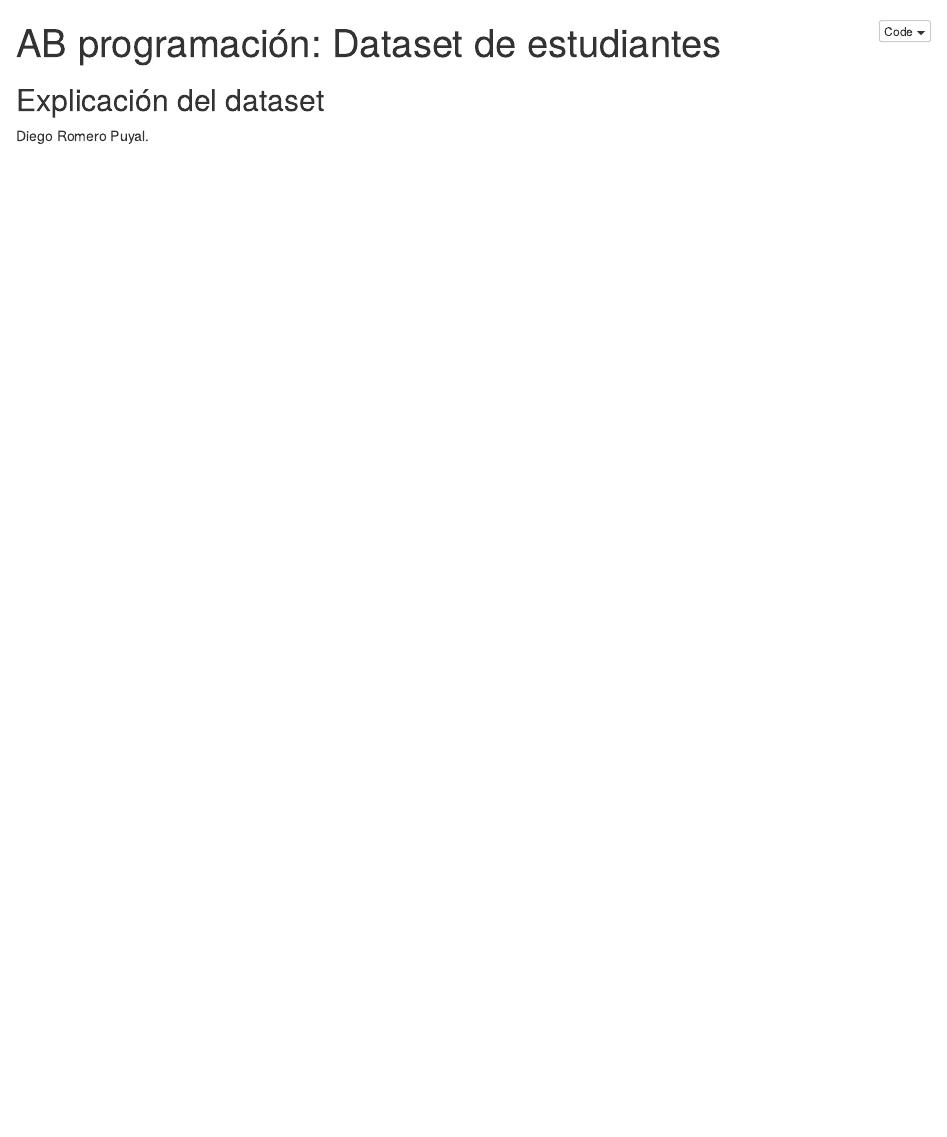
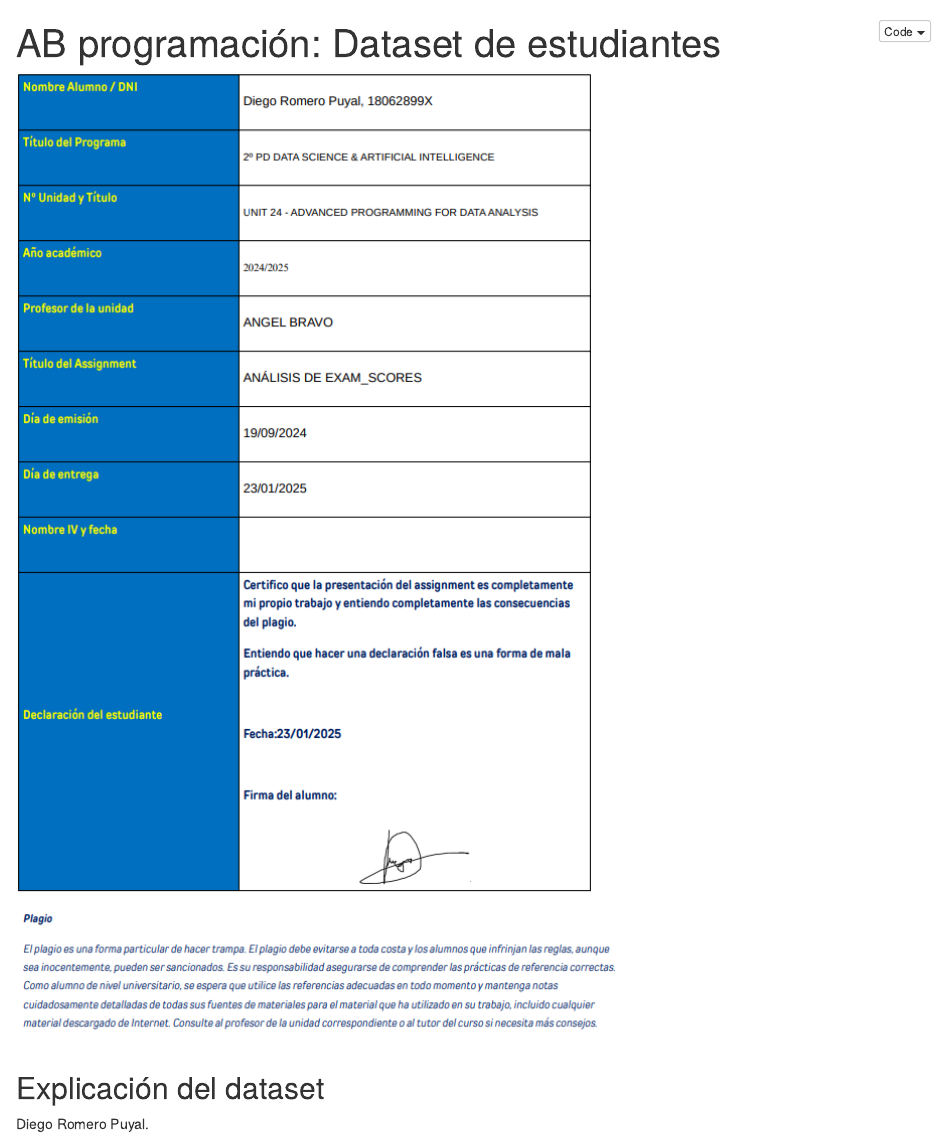
Before and after one commit to DiegoRP441/ab_programacion, an R Markdown document (preview.Rmd): the page in a window 1100 px wide, from its top. The pictures show the output file preview.nb.html that the author committed with the source, opened offline.

Commit message:
Se coloca la portada

```diff
--- a/preview.Rmd
+++ b/preview.Rmd
@@ -2,6 +2,10 @@
 title: "AB programación: Dataset de estudiantes"
 output: html_notebook
 ---
+
+![](images/clipboard-3608310708.png)
+
+![](images/clipboard-660723890.png)
 
 ## Explicación del dataset
 
```
Also changed, not shown: images/clipboard-3608310708.png (added), images/clipboard-660723890.png (added), preview.nb.html.
